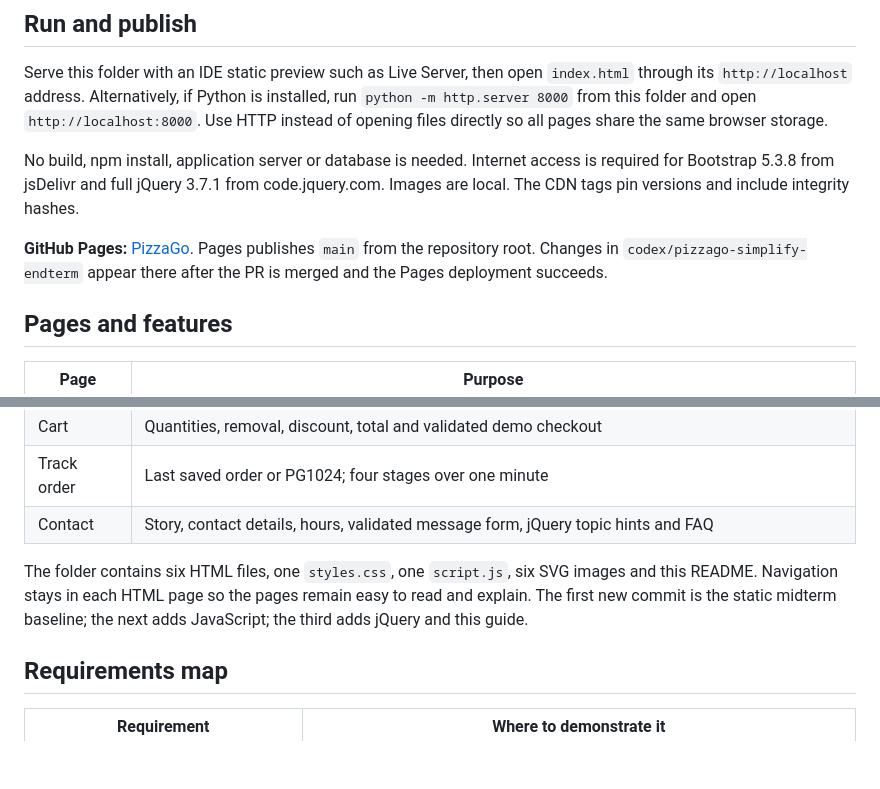
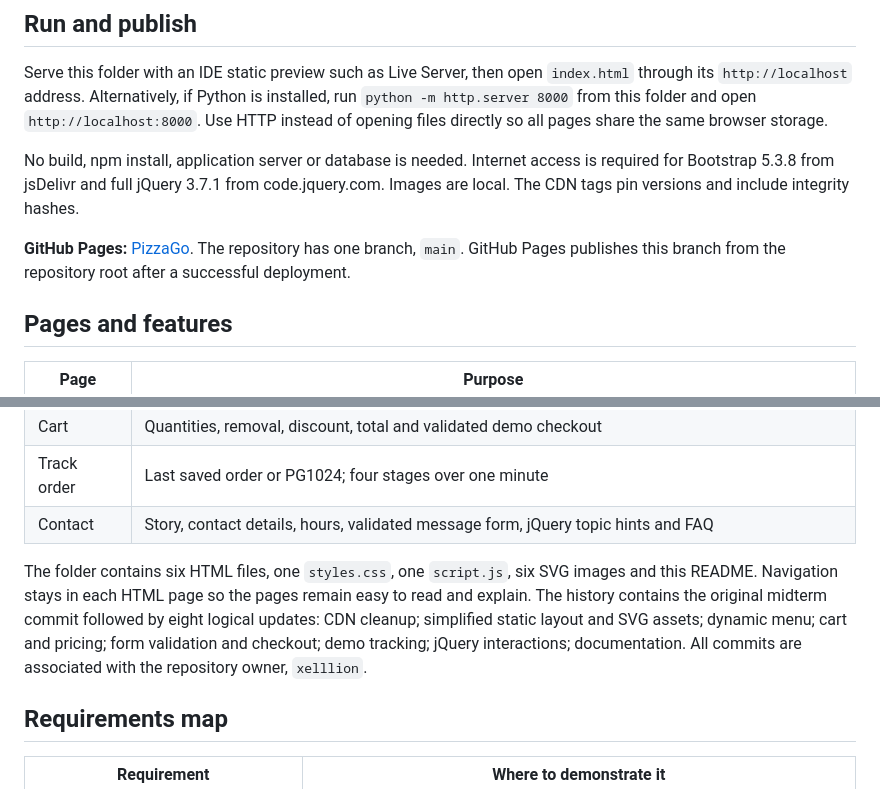
Before and after one commit to xelllion/PizzaGo_midterm, a Markdown page: README.md, 2 parts joined by grey strips. GitHub-like rendering; blank space fills up the shorter version.

Commit message:
docs: explain requirements testing and single-branch deployment

```diff
--- a/README.md
+++ b/README.md
@@ -10,7 +10,7 @@ Serve this folder with an IDE static preview such as Live Server, then open `ind
 
 No build, npm install, application server or database is needed. Internet access is required for Bootstrap 5.3.8 from jsDelivr and full jQuery 3.7.1 from code.jquery.com. Images are local. The CDN tags pin versions and include integrity hashes.
 
-**GitHub Pages:** [PizzaGo](https://xelllion.github.io/PizzaGo_midterm/). Pages publishes `main` from the repository root. Changes in `codex/pizzago-simplify-endterm` appear there after the PR is merged and the Pages deployment succeeds.
+**GitHub Pages:** [PizzaGo](https://xelllion.github.io/PizzaGo_midterm/). The repository has one branch, `main`. GitHub Pages publishes this branch from the repository root after a successful deployment.
 
 ## Pages and features
 
@@ -23,7 +23,7 @@ No build, npm install, application server or database is needed. Internet access
 | Track order | Last saved order or PG1024; four stages over one minute |
 | Contact | Story, contact details, hours, validated message form, jQuery topic hints and FAQ |
 
-The folder contains six HTML files, one `styles.css`, one `script.js`, six SVG images and this README. Navigation stays in each HTML page so the pages remain easy to read and explain. The first new commit is the static midterm baseline; the next adds JavaScript; the third adds jQuery and this guide.
+The folder contains six HTML files, one `styles.css`, one `script.js`, six SVG images and this README. Navigation stays in each HTML page so the pages remain easy to read and explain. The history contains the original midterm commit followed by eight logical updates: CDN cleanup; simplified static layout and SVG assets; dynamic menu; cart and pricing; form validation and checkout; demo tracking; jQuery interactions; documentation. All commits are associated with the repository owner, `xelllion`.
 
 ## Requirements map
 
```
